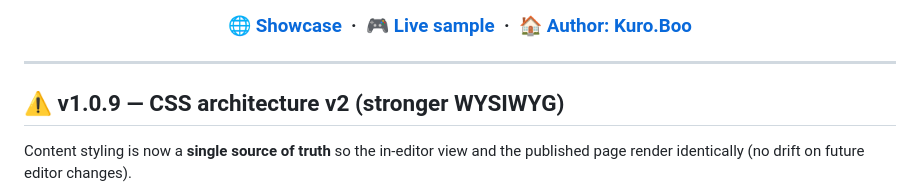
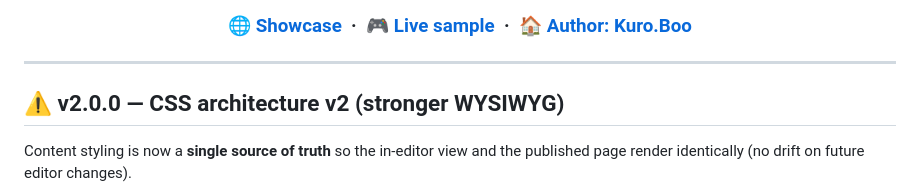
Before and after one commit to Kuro-Boo/KuroEditor, a Markdown page: README.md, the part around the change. Rendered like a GitHub page.

```diff
--- a/README.md
+++ b/README.md
@@ -18,7 +18,7 @@ Zero external JS libraries — an embeddable WYSIWYG editor that runs by loading
 
 ---
 
-## ⚠️ v1.0.9 — CSS architecture v2 (stronger WYSIWYG)
+## ⚠️ v2.0.0 — CSS architecture v2 (stronger WYSIWYG)
 
 Content styling is now a **single source of truth** so the in-editor view and the
 published page render identically (no drift on future editor changes).
```
Also changed, not shown: README.ja.md (+1 -1 lines).
